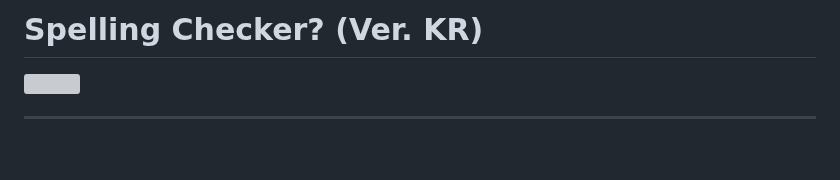
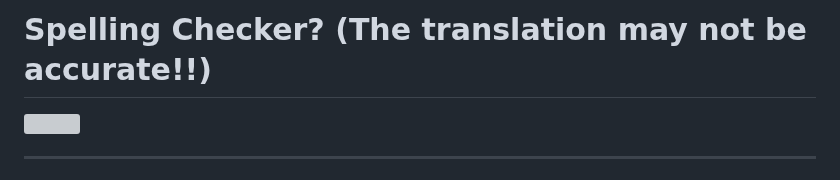
Before and after one commit to DKim02/DKim02, a Markdown page: TermProject_HanGeulBot/README(Eng).md, the part around the change. Drawn GitHub-style; blank space fills up the shorter version; grey boxes are pictures that could not be loaded.

```diff
--- a/TermProject_HanGeulBot/README(Eng).md
+++ b/TermProject_HanGeulBot/README(Eng).md
@@ -1,4 +1,4 @@
-# Spelling Checker? (Ver. KR)
+# Spelling Checker? (The translation may not be accurate!!)
 
 ![](./사진모음/12.png)
 
```
